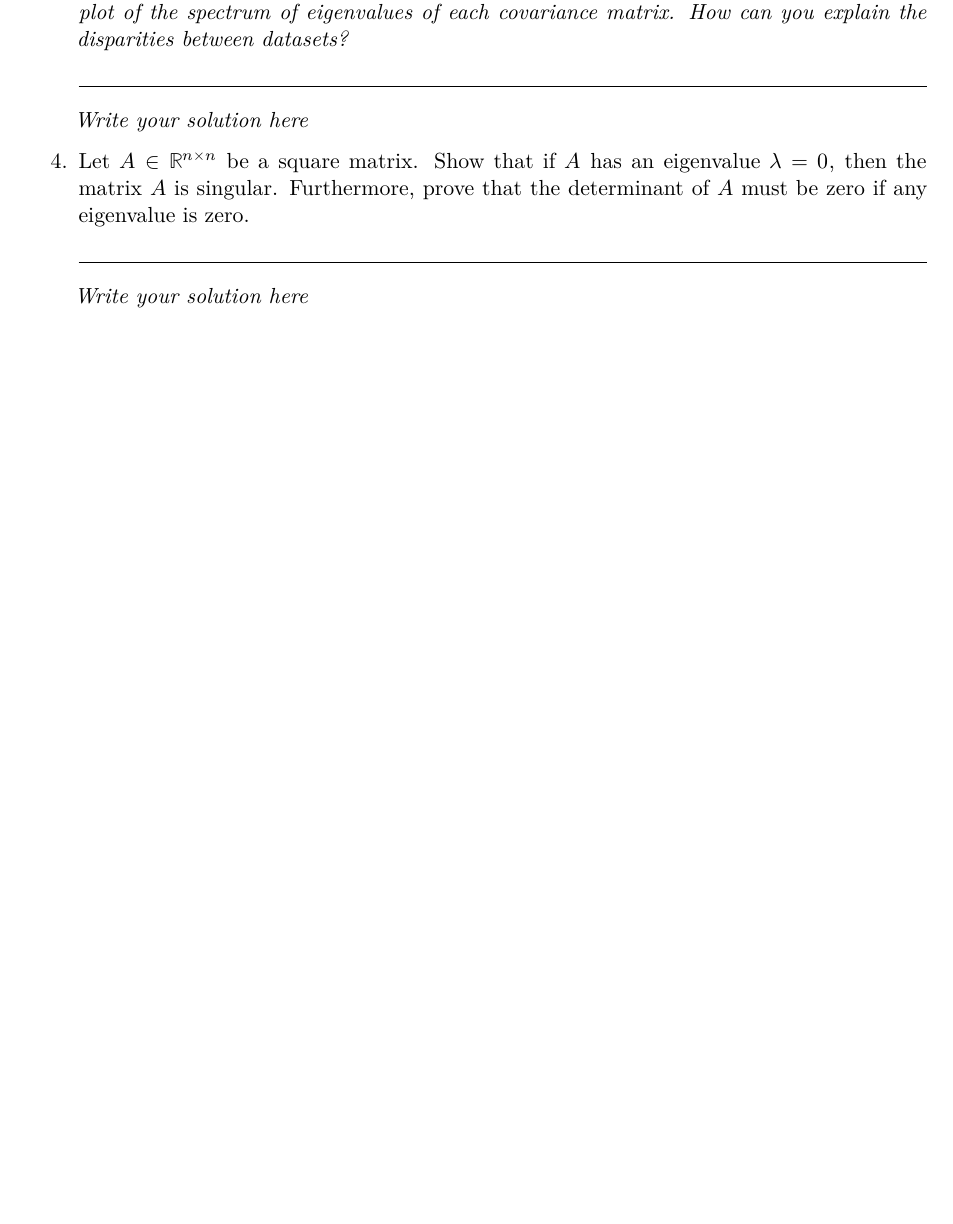
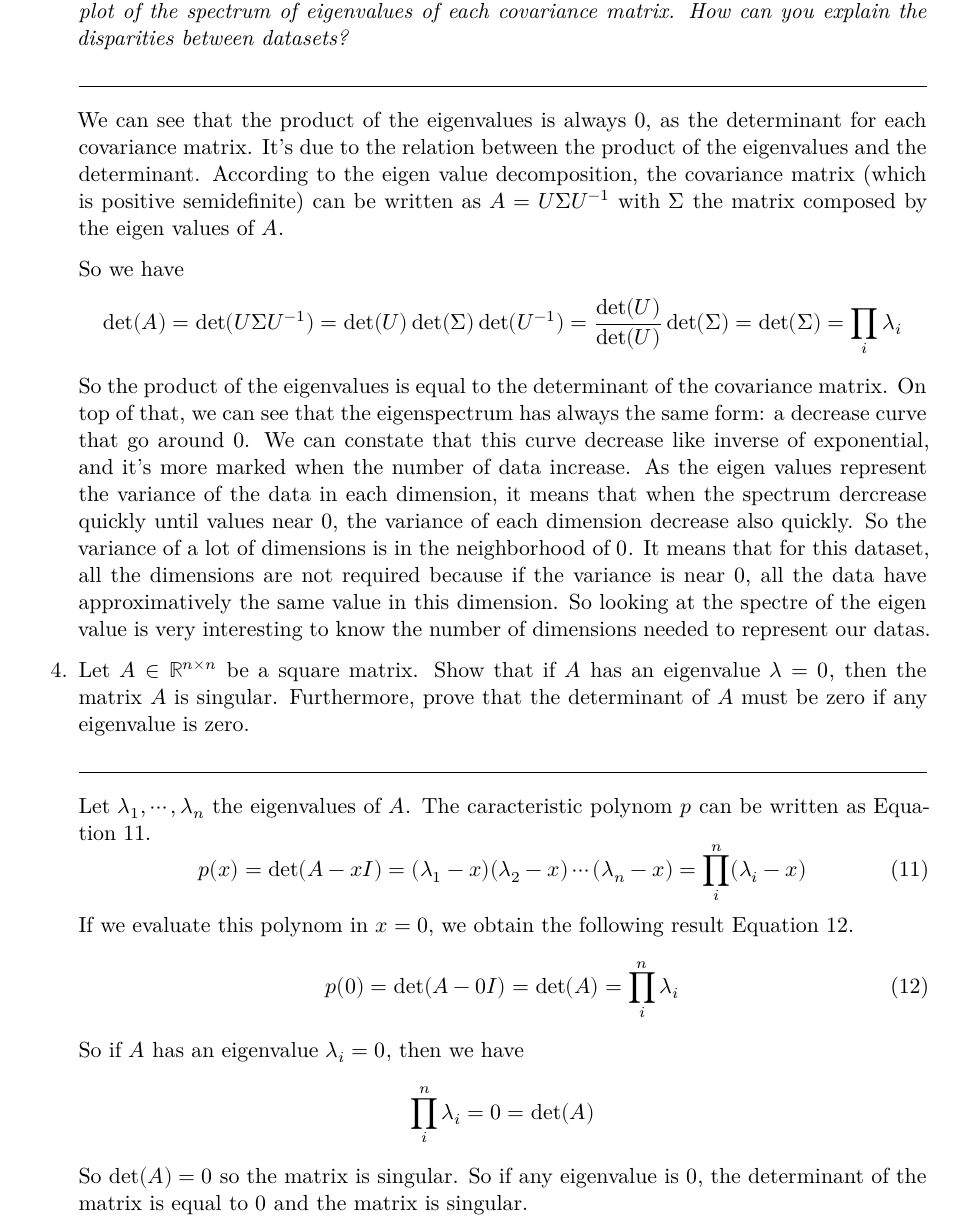
Before and after one commit to Arkanthara/data_science, a Quarto document (report/tp1.qmd): part of page 13 of 13 before the commit and part of page 13 of 14 after it, cut so that both start at the same text, the shorter picture padded with empty space. Rendered offline with R 4.5, knitr and Pandoc in place of Quarto, then LaTeX, with nearby package versions.

Commit message:
Part 4 finished

```diff
--- a/report/tp1.qmd
+++ b/report/tp1.qmd
@@ -836,13 +836,41 @@ $$\boldsymbol{\sigma^2} = \begin{pmatrix} 7.44 & 5.2 & 2.16 \end{pmatrix} \ \in
 
    \hrulefill
 
-    _Write your solution here_
+    We can see that the product of the eigenvalues is always 0, as the determinant for each covariance matrix.
+    It's due to the relation between the product of the eigenvalues and the determinant.
+    According to the eigen value decomposition, the covariance matrix (which is positive semidefinite) can be written as $A = U \Sigma U^{-1}$ with $\Sigma$ the matrix composed by the eigen values of $A$.
+
+    So we have
+    $$
+    \det(A) = \det(U\Sigma U^{-1}) = \det(U) \det(\Sigma) \det(U^{-1}) = \dfrac{\det(U)}{\det(U)} \det(\Sigma) = \det(\Sigma) = \prod_i \lambda_i
+    $$
+    So the product of the eigenvalues is equal to the determinant of the covariance matrix.
+    On top of that, we can see that the eigenspectrum has always the same form: a decrease curve that go around 0.
+    We can constate that this curve decrease like inverse of exponential, and it's more marked when the number of data increase.
+    As the eigen values represent the variance of the data in each dimension, it means that when the spectrum dercrease quickly until values near 0, the variance of each dimension decrease also quickly.
+    So the variance of a lot of dimensions is in the neighborhood of $0$.
+    It means that for this dataset, all the dimensions are not required because if the variance is near $0$, all the data have approximatively the same value in this dimension.
+    So looking at the spectre of the eigen value is very interesting to know the number of dimensions needed to represent our datas.
 
 4. Let $A \in \mathbb{R}^{n \times n}$ be a square matrix. Show that if \( A \) has an eigenvalue \( \lambda = 0 \), then the matrix \( A \)  is singular. Furthermore, prove that the determinant of \( A \) must be zero if any eigenvalue is zero.
 
    \hrulefill
 
-    _Write your solution here_
+    Let ${\lambda_1, \cdots, \lambda_n}$ the eigenvalues of $A$.
+    The caracteristic polynom $p$ can be written as [-@eq-poly].
+    $$
+    p(x) = \det(A - xI) = (\lambda_1 - x)(\lambda_2 - x)\cdots(\lambda_n - x) = \prod_i^n (\lambda_i - x)
+    $$ {#eq-poly}
+    If we evaluate this polynom in $x = 0$, we obtain the following result [-@eq-detpoly].
+    $$
+    p(0) = \det(A - 0I) = \det(A) = \prod_i^n \lambda_i
+    $$ {#eq-detpoly}
+    So if $A$ has an eigenvalue $\lambda_i = 0$, then we have
+    $$
+    \prod_i^n \lambda_i = 0 = \det(A)
+    $$
+    So $\det(A) = 0$ so the matrix is singular.
+    So if any eigenvalue is $0$, the determinant of the matrix is equal to $0$ and the matrix is singular.
 
 
 # Computing Projection Onto a Line
```
Also changed, not shown: code.py (+3 -1 lines), report/_manuscript/_pdf/tp1.pdf.
